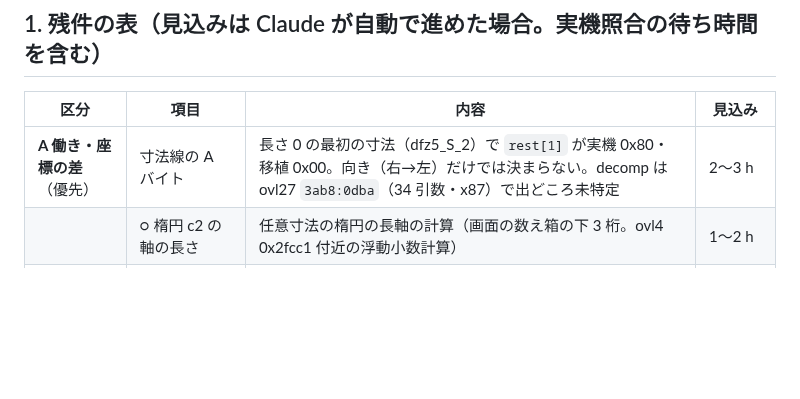
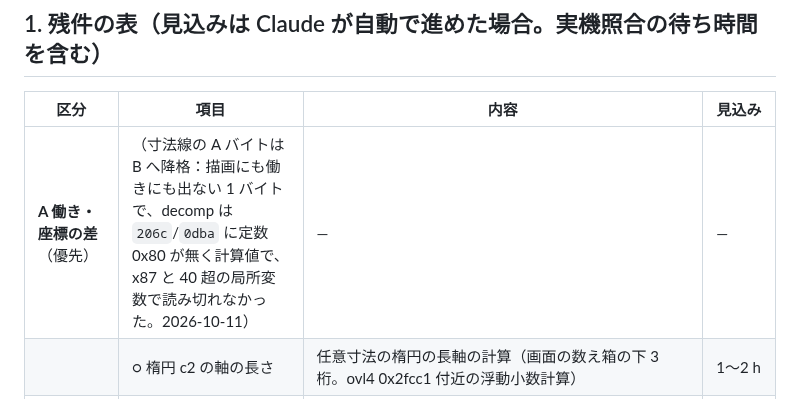
Before and after one commit to yomei-o/jwcad_dos_wasm, a Markdown page: nokori.md, the part around the change. Rendered like a GitHub page; blank space fills up the shorter version.

Commit message:
nokori.md: 寸法線の A バイトを B（印）へ降格（decomp に定数が無く計算値）

```diff
--- a/nokori.md
+++ b/nokori.md
@@ -19,7 +19,7 @@
 
 | 区分 | 項目 | 内容 | 見込み |
 |---|---|---|---|
-| **A 働き・座標の差**（優先） | 寸法線の A バイト | 長さ 0 の最初の寸法（dfz5_S_2）で `rest[1]` が実機 0x80・移植 0x00。向き（右→左）だけでは決まらない。decomp は ovl27 `3ab8:0dba`（34 引数・x87）で出どころ未特定 | 2〜3 h |
+| **A 働き・座標の差**（優先） | （寸法線の A バイトは B へ降格：描画にも働きにも出ない 1 バイトで、decomp は `206c`/`0dba` に定数 0x80 が無く計算値で、x87 と 40 超の局所変数で読み切れなかった。2026-10-11） | — | — |
 | | ○ 楕円 c2 の軸の長さ | 任意寸法の楕円の長軸の計算（画面の数え箱の下 3 桁。ovl4 0x2fcc1 付近の浮動小数計算） | 1〜2 h |
 | | 乱数手順の追加突き合わせ | 新しいシードで 100〜200 件ずつ。10-11 のシードでは座標差ゼロだったので、残りは稀な組み合わせ | 随時（1 回 2 h） |
 | **B 印だけの差**（見た目・働きに影響なし） | 範囲の印 `rest[2] bit1`・端の印 `rest[3]` | 複写・面取の範囲、文字の探索マーク（変形 `henkei_*` 6 件・面取 R_9/R_10/R_21・複写 c_5・C_7・消去 `er_escbug_*` 2 件・E_19 の線 2・変形 ⑧記号の実体探索 5 件） | 3〜4 h（規則を決めれば一括で直る） |
```
